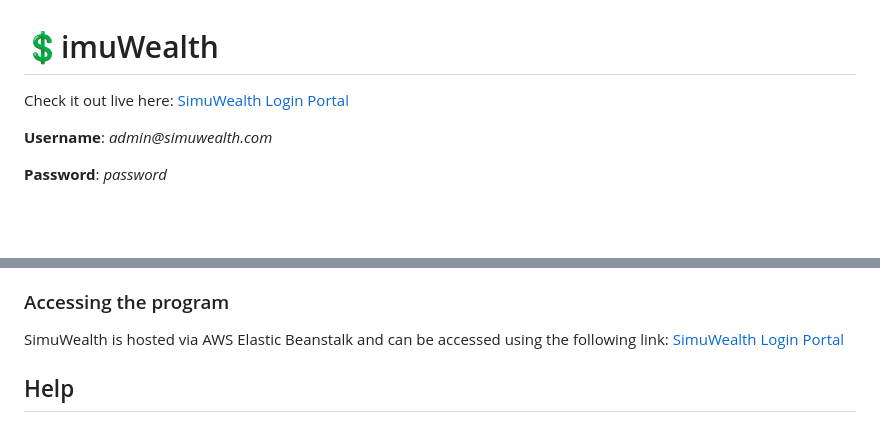
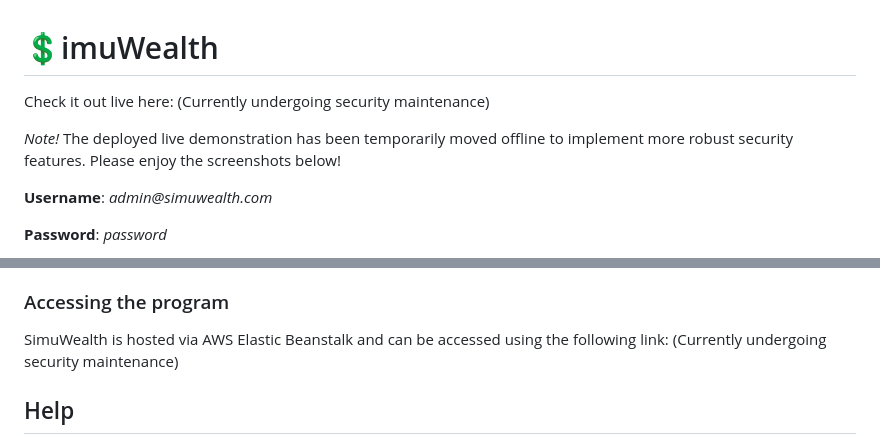
Before and after one commit to Jacob-Hobbs/SimuWealth, a Markdown page: README.md, 2 parts joined by grey strips. GitHub-like rendering; blank space fills up the shorter version.

```diff
--- a/README.md
+++ b/README.md
@@ -1,6 +1,8 @@
 # 💲imuWealth
 
-Check it out live here: [SimuWealth Login Portal](https://bit.ly/SimuWealth)
+Check it out live here: (Currently undergoing security maintenance)
+
+_Note!_ The deployed live demonstration has been temporarily moved offline to implement more robust security features. Please enjoy the screenshots below!
 
 **Username**: _admin@simuwealth.com_
 
@@ -69,7 +71,7 @@ Spring MVC is a web application framework that follows the MVC architectural pat
 
 ### Accessing the program
 
-SimuWealth is hosted via AWS Elastic Beanstalk and can be accessed using the following link: [SimuWealth Login Portal](https://bit.ly/SimuWealth)
+SimuWealth is hosted via AWS Elastic Beanstalk and can be accessed using the following link: (Currently undergoing security maintenance)
 
 ## Help
 
```
